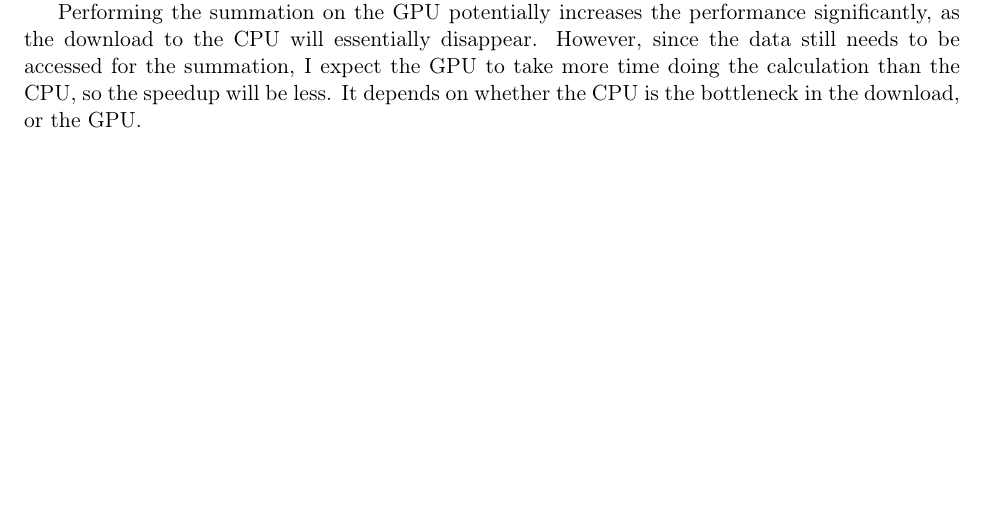
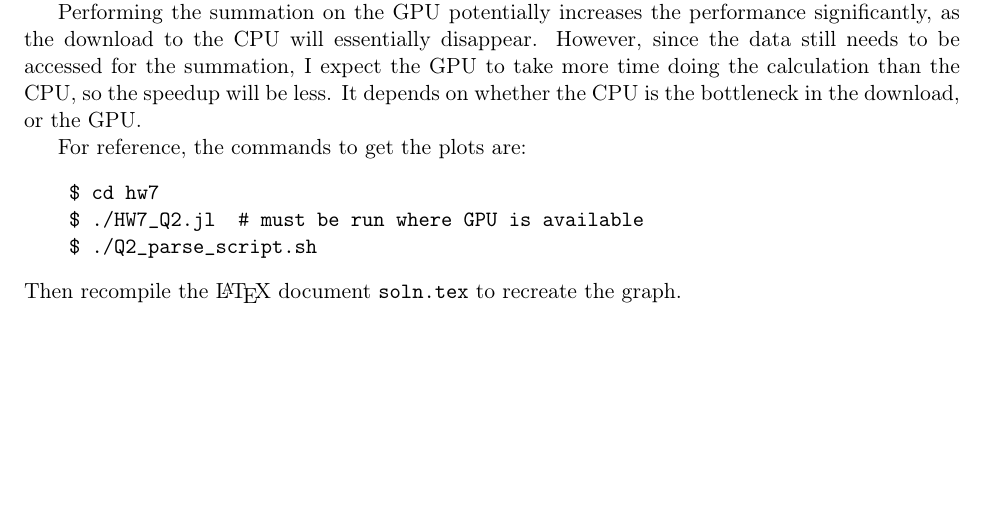
Before and after one commit to hsgg/astro585, a LaTeX problem sheet (hw7/soln.tex): part of page 3 of 3, cut so that both start at the same text. Compiled offline with pdfLaTeX.

Commit message:
hw7/soln.tex: add command reference for problem 2

```diff
--- a/hw7/soln.tex
+++ b/hw7/soln.tex
@@ -155,6 +154,16 @@ to take more time doing the calculation than the CPU, so the speedup will be
 less. It depends on whether the CPU is the bottleneck in the download, or the
 GPU.
 
+For reference, the commands to get the plots are:
+\begin{center}
+\begin{verbatim}
+    $ cd hw7
+    $ ./HW7_Q2.jl  # must be run where GPU is available
+    $ ./Q2_parse_script.sh
+\end{verbatim}
+\end{center}
+Then recompile the \LaTeX{} document \path{soln.tex} to recreate the graph.
+
 
 \end{document}
 
```
Also changed, not shown: hw7/soln.tex (1 more changed lines).
